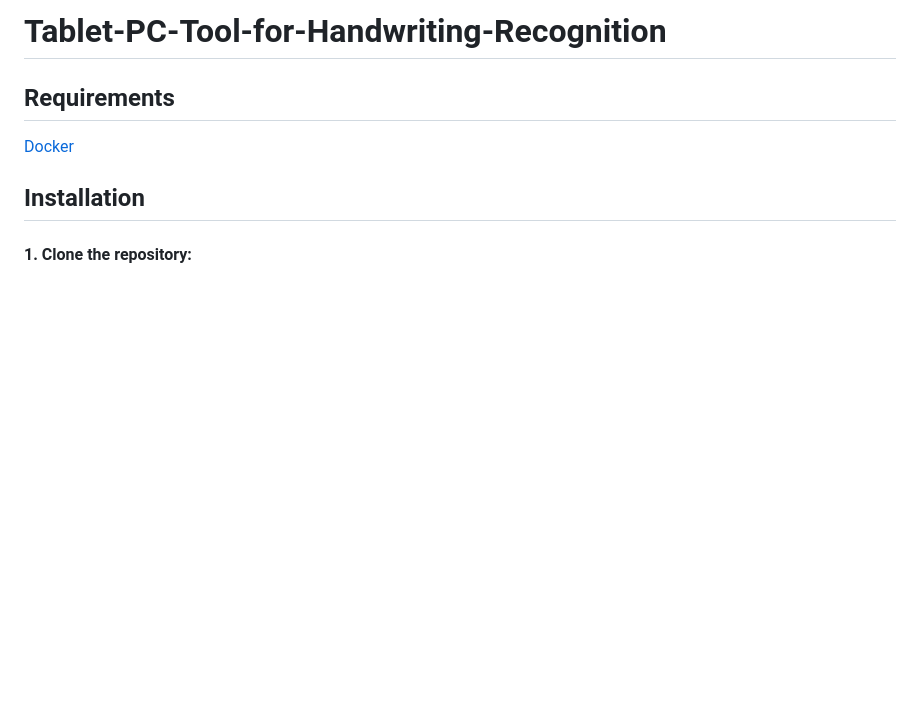
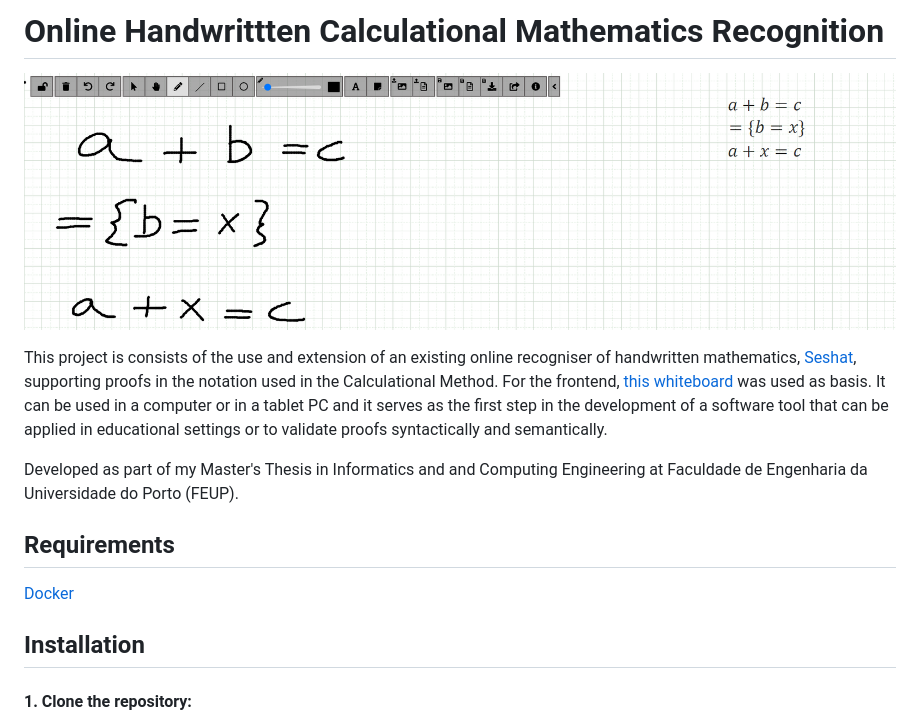
Before and after one commit to nunores/Online-Handwrittten-Calculational-Mathematics-Recognition, a Markdown page: README.md, the part around the change. Drawn GitHub-style; pictures changed too: docs/thesisdemo.png (added); blank space fills up the shorter version.

Commit message:
Update README.me

```diff
--- a/README.md
+++ b/README.md
@@ -1,4 +1,10 @@
-# Tablet-PC-Tool-for-Handwriting-Recognition
+# Online Handwrittten Calculational Mathematics Recognition
+
+![Thesis Demonstration](./docs/thesisdemo.png)
+
+This project is consists of the use and extension of an existing online recogniser of handwritten mathematics, [Seshat](https://github.com/nunores/seshat), supporting proofs in the notation used in the Calculational Method. For the frontend, [this whiteboard](https://github.com/nunores/whiteboard) was used as basis. It can be used in a computer or in a tablet PC and it serves as the first step in the development of a software tool that can be applied in educational settings or to validate proofs syntactically and semantically.
+
+Developed as part of my Master's Thesis in Informatics and and Computing Engineering at Faculdade de Engenharia da Universidade do Porto (FEUP).
 
 ## Requirements
 
```
